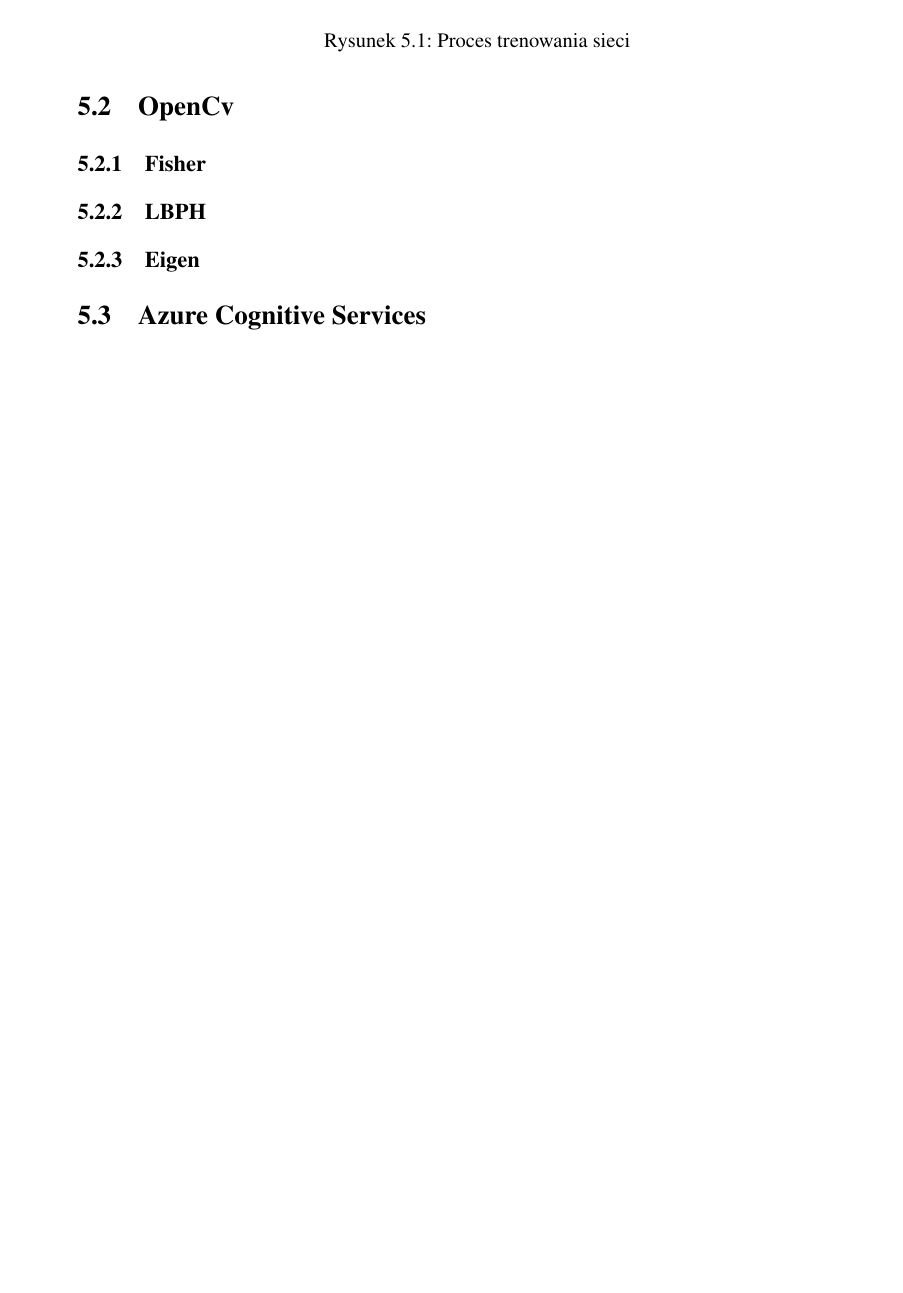
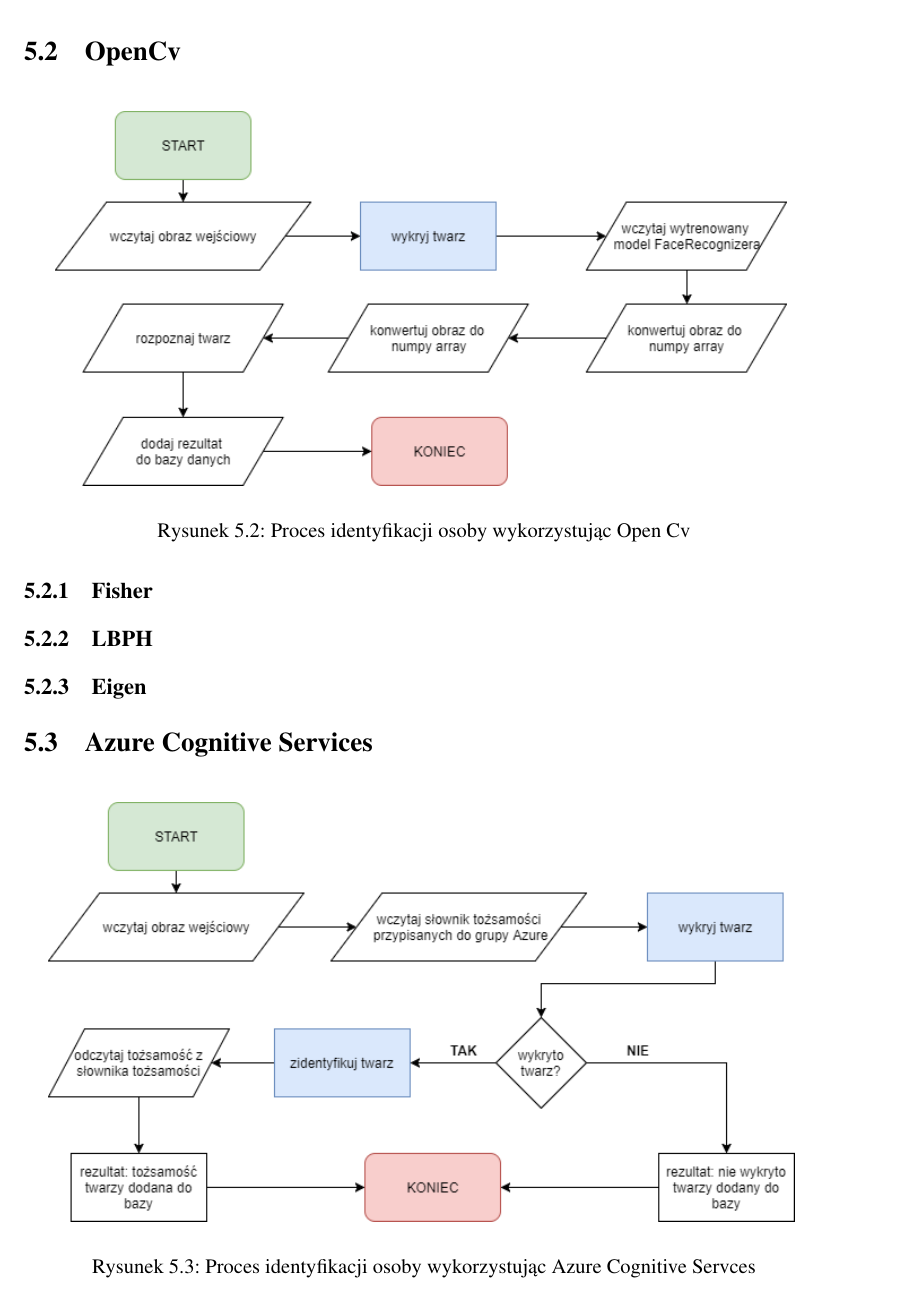
Before and after one commit to szymek325/MasterThesis, a LaTeX thesis (Mateusz_Szymkowiak_Praca_Dyplomowa_Magisterska.tex, which reads sections/rozpoznawanie_twarzy.tex): part of page 25 of 33 before the commit and part of page 26 of 34 after it, cut at the place of the change, the shorter picture padded with empty space. Compiled offline with pdfLaTeX.

Commit message:
identyfikacja graf 2

```diff
--- a/sections/rozpoznawanie_twarzy.tex
+++ b/sections/rozpoznawanie_twarzy.tex
@@ -3,10 +3,22 @@
 	\centering
 	\includegraphics[scale=0.6]{rozpoznawanie_twarzy.png}
 	\caption{Proces trenowania sieci}
-	\label{fig:trenowanie_proces}
+	\label{fig:rozpoznawanie_proces}
 \end{figure}
 \section{OpenCv}
+\begin{figure}[H]
+	\centering
+	\includegraphics[scale=0.6]{rozpoznawanie_open_cv.png}
+	\caption{Proces identyfikacji osoby wykorzystując Open Cv}
+	\label{fig:rozpoznawanie_open_cv}
+\end{figure}
 \subsection{Fisher}
 \subsection{LBPH}
 \subsection{Eigen}
 \section{Azure Cognitive Services}
+\begin{figure}[H]
+	\centering
+	\includegraphics[scale=0.6]{rozpoznawanie_azure.png}
+	\caption{Proces identyfikacji osoby wykorzystując Azure Cognitive Servces}
+	\label{fig:rozpoznawanie_open_cv}
+\end{figure}
```
Also changed, not shown: pictures/rozpoznawanie_azure.png (added), pictures/rozpoznawanie_open_cv.png (added).
